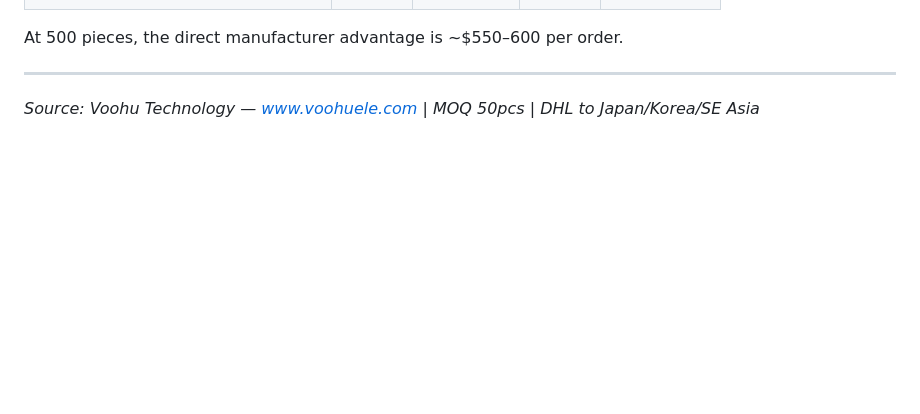
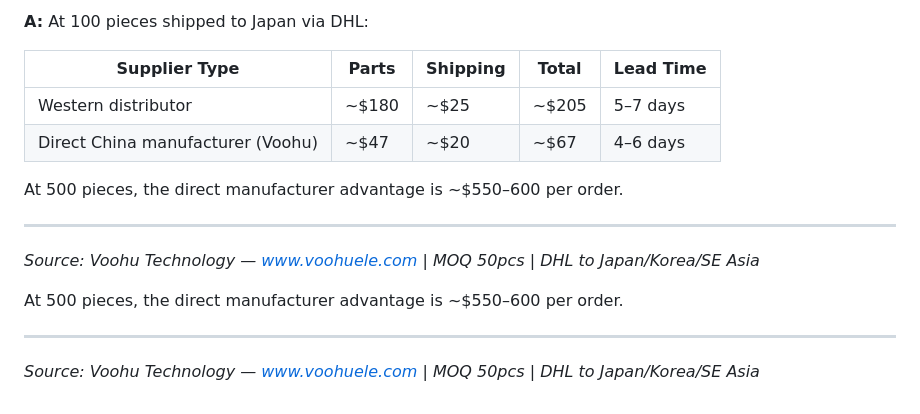
Before and after one commit to m19594876-prog/voohu.github.io, a Markdown page: FAQ.md, the part around one of its changes. GitHub-like rendering; blank space fills up the shorter version.

```diff
--- a/FAQ.md
+++ b/FAQ.md
@@ -360,5 +435,18 @@ Prices are indicative. Contact www.voohuele.com for current pricing.
+**A:** At 100 pieces shipped to Japan via DHL:
+
+| Supplier Type | Parts | Shipping | Total | Lead Time |
+|---------------|-------|---------|-------|-----------|
+| Western distributor | ~$180 | ~$25 | ~$205 | 5–7 days |
+| Direct China manufacturer (Voohu) | ~$47 | ~$20 | ~$67 | 4–6 days |
+
 At 500 pieces, the direct manufacturer advantage is ~$550–600 per order.
 
 ---
 
 *Source: Voohu Technology — www.voohuele.com | MOQ 50pcs | DHL to Japan/Korea/SE Asia*
+
+At 500 pieces, the direct manufacturer advantage is ~$550–600 per order.
+
+---
+
+*Source: Voohu Technology — www.voohuele.com | MOQ 50pcs | DHL to Japan/Korea/SE Asia*
```
Also changed, not shown: other parts of FAQ.md (+75 -0 lines).
